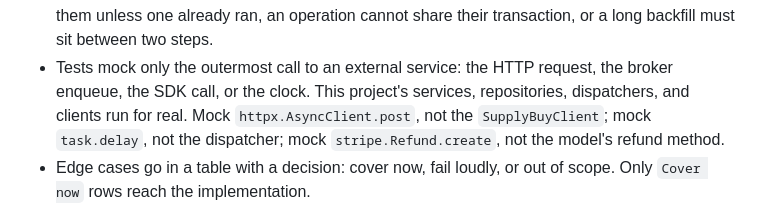
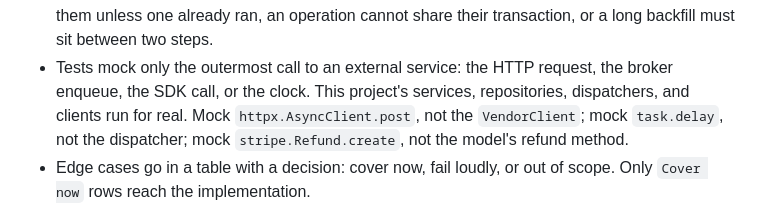
Before and after one commit to ybarsotti/dotfiles, a Markdown page: dot_claude/commands/simple-plan.md, the part around the change. Drawn GitHub-style.

Commit message:
fix(simple-plan): drop the employer's domain names from the examples
Rule 10's examples named real systems from a work codebase —
SupplyBuyClient, SupplyBuyInvoiceLinkDispatcher, fb_wholesale_id,
BusinessCustomerOrder, deliver_b2b_invoice_link_task. This repository is
a generic dotfiles repository, so the examples teach the rule with
neutral names instead: VendorClient, VendorInvoiceLinkDispatcher,
vendor_account_id, CustomerOrder, deliver_invoice_link_task.

The rule does not change. Only the identifiers in the examples do.

```diff
--- a/dot_claude/commands/simple-plan.md
+++ b/dot_claude/commands/simple-plan.md
@@ -90,7 +90,7 @@ form:
   must sit between two steps.
 - Tests mock only the outermost call to an external service: the HTTP request, the broker
   enqueue, the SDK call, or the clock. This project's services, repositories, dispatchers,
-  and clients run for real. Mock `httpx.AsyncClient.post`, not the `SupplyBuyClient`; mock
+  and clients run for real. Mock `httpx.AsyncClient.post`, not the `VendorClient`; mock
   `task.delay`, not the dispatcher; mock `stripe.Refund.create`, not the model's refund method.
 - Edge cases go in a table with a decision: cover now, fail loudly, or out of scope. Only
   `Cover now` rows reach the implementation.
```
Also changed, not shown: 2 other files.
